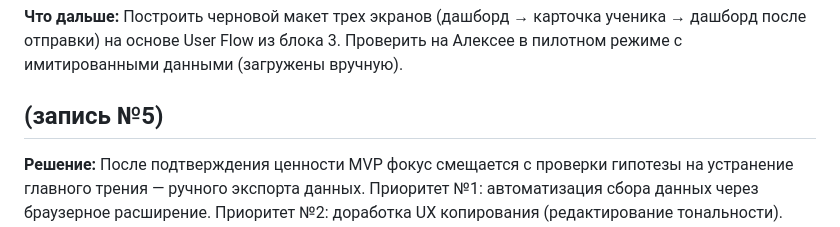
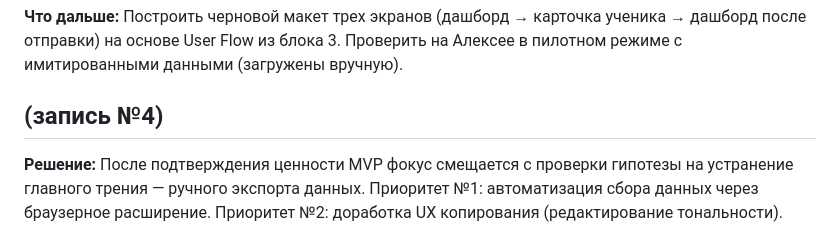
Before and after one commit to IvanPanirovskiy/Praktika, a Markdown page: README.md, the part around the change. Drawn GitHub-style.

```diff
--- a/README.md
+++ b/README.md
@@ -49,7 +49,7 @@
 
 **Что дальше:** Построить черновой макет трех экранов (дашборд → карточка ученика → дашборд после отправки) на основе User Flow из блока 3. Проверить на Алексее в пилотном режиме с имитированными данными (загружены вручную).
 
-## (запись №5)
+## (запись №4)
 
 **Решение:** После подтверждения ценности MVP фокус смещается с проверки гипотезы на устранение главного трения — ручного экспорта данных. Приоритет №1: автоматизация сбора данных через браузерное расширение. Приоритет №2: доработка UX копирования (редактирование тональности). B2B-упаковка откладывается до момента, когда продукт будет работать полностью автономно без ручных действий учителя.
 
```
